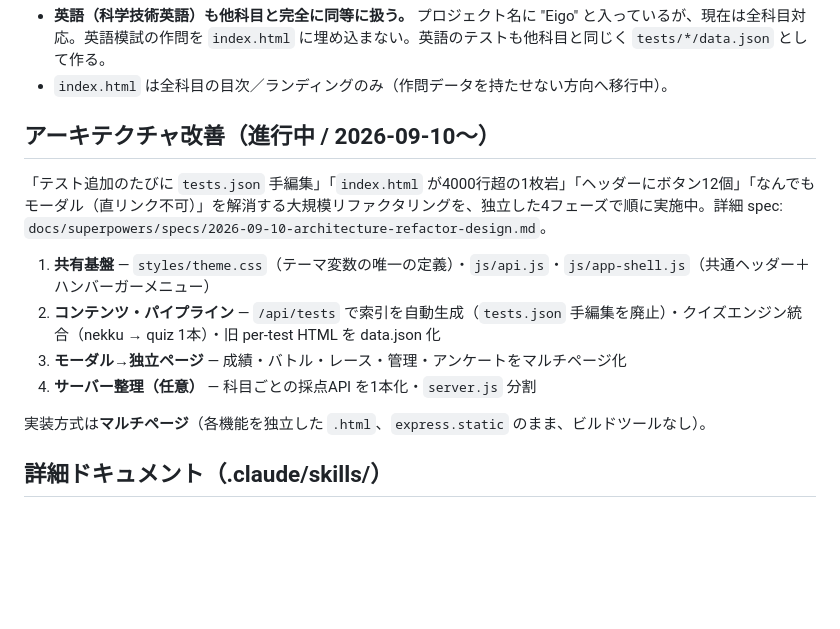
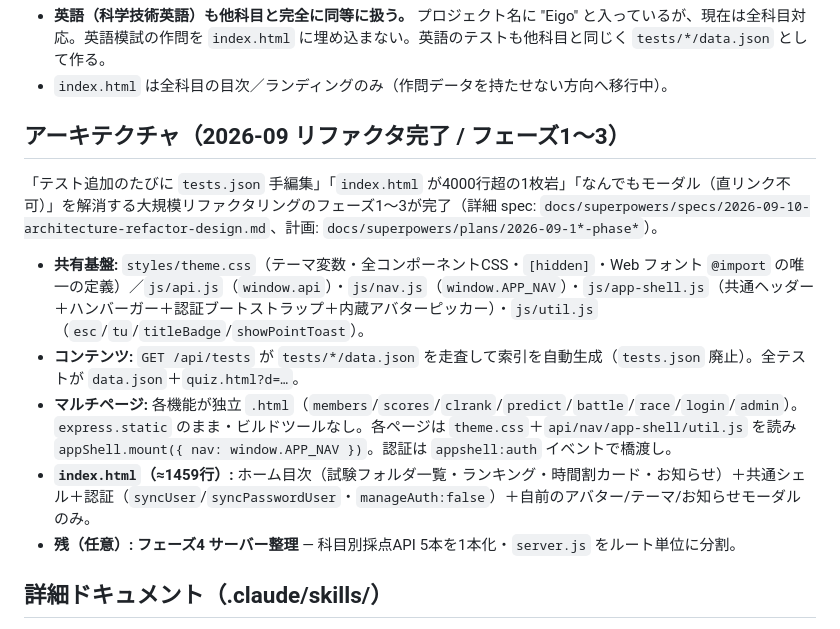
Before and after one commit to professional-A/MutoMosiEigo, a Markdown page: CLAUDE.md, the part around the change. Rendered like a GitHub page; blank space fills up the shorter version.

Commit message:
docs: CLAUDE.md のアーキテクチャ節をフェーズ1〜3完了で更新
Co-Authored-By: Claude Sonnet 5 <noreply@anthropic.com>
Claude-Session: https://claude.ai/code/session_01KM28JJxt3JocdSahvonhec

```diff
--- a/CLAUDE.md
+++ b/CLAUDE.md
@@ -20,16 +20,15 @@ npm start        # サーバー起動（ポート: PORT env or 3000）
 - **英語（科学技術英語）も他科目と完全に同等に扱う。** プロジェクト名に "Eigo" と入っているが、現在は全科目対応。英語模試の作問を `index.html` に埋め込まない。英語のテストも他科目と同じく `tests/*/data.json` として作る。
 - `index.html` は全科目の目次／ランディングのみ（作問データを持たせない方向へ移行中）。
 
-## アーキテクチャ改善（進行中 / 2026-09-10〜）
+## アーキテクチャ（2026-09 リファクタ完了 / フェーズ1〜3）
 
-「テスト追加のたびに `tests.json` 手編集」「`index.html` が4000行超の1枚岩」「ヘッダーにボタン12個」「なんでもモーダル（直リンク不可）」を解消する大規模リファクタリングを、独立した4フェーズで順に実施中。詳細 spec: `docs/superpowers/specs/2026-09-10-architecture-refactor-design.md`。
+「テスト追加のたびに `tests.json` 手編集」「`index.html` が4000行超の1枚岩」「なんでもモーダル（直リンク不可）」を解消する大規模リファクタリングのフェーズ1〜3が完了（詳細 spec: `docs/superpowers/specs/2026-09-10-architecture-refactor-design.md`、計画: `docs/superpowers/plans/2026-09-1*-phase*`）。
 
-1. **共有基盤** — `styles/theme.css`（テーマ変数の唯一の定義）・`js/api.js`・`js/app-shell.js`（共通ヘッダー＋ハンバーガーメニュー）
-2. **コンテンツ・パイプライン** — `/api/tests` で索引を自動生成（`tests.json` 手編集を廃止）・クイズエンジン統合（nekku → quiz 1本）・旧 per-test HTML を data.json 化
-3. **モーダル→独立ページ** — 成績・バトル・レース・管理・アンケートをマルチページ化
-4. **サーバー整理（任意）** — 科目ごとの採点API を1本化・`server.js` 分割
-
-実装方式は**マルチページ**（各機能を独立した `.html`、`express.static` のまま、ビルドツールなし）。
+- **共有基盤:** `styles/theme.css`（テーマ変数・全コンポーネントCSS・`[hidden]`・Web フォント `@import` の唯一の定義）／`js/api.js`（`window.api`）・`js/nav.js`（`window.APP_NAV`）・`js/app-shell.js`（共通ヘッダー＋ハンバーガー＋認証ブートストラップ＋内蔵アバターピッカー）・`js/util.js`（`esc`/`tu`/`titleBadge`/`showPointToast`）。
+- **コンテンツ:** `GET /api/tests` が `tests/*/data.json` を走査して索引を自動生成（`tests.json` 廃止）。全テストが `data.json`＋`quiz.html?d=…`。
+- **マルチページ:** 各機能が独立 `.html`（`members`/`scores`/`clrank`/`predict`/`battle`/`race`/`login`/`admin`）。`express.static` のまま・ビルドツールなし。各ページは `theme.css`＋`api/nav/app-shell/util.js` を読み `appShell.mount({ nav: window.APP_NAV })`。認証は `appshell:auth` イベントで橋渡し。
+- **`index.html`（≈1459行）:** ホーム目次（試験フォルダ一覧・ランキング・時間割カード・お知らせ）＋共通シェル＋認証（`syncUser`/`syncPasswordUser`・`manageAuth:false`）＋自前のアバター/テーマ/お知らせモーダルのみ。
+- **残（任意）: フェーズ4 サーバー整理** — 科目別採点API 5本を1本化・`server.js` をルート単位に分割。
 
 ## 詳細ドキュメント（.claude/skills/）
 
```
